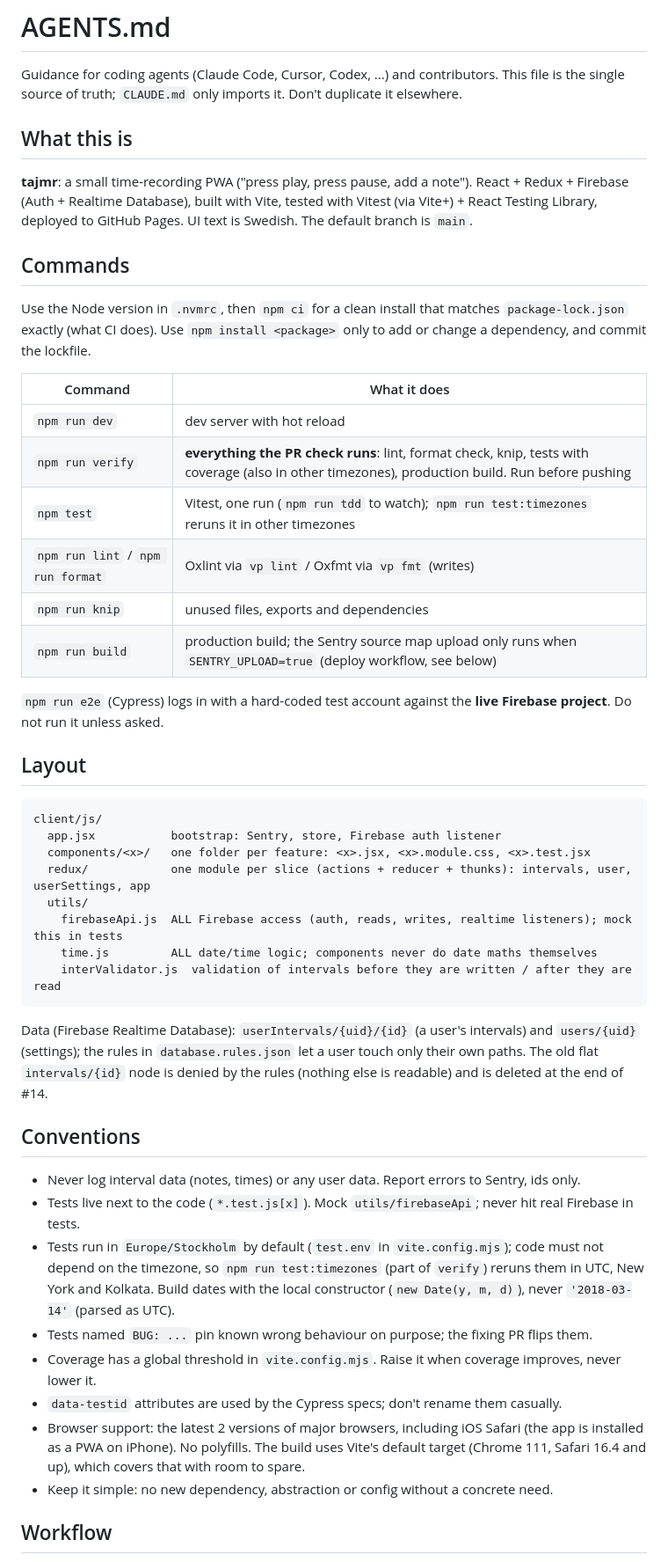
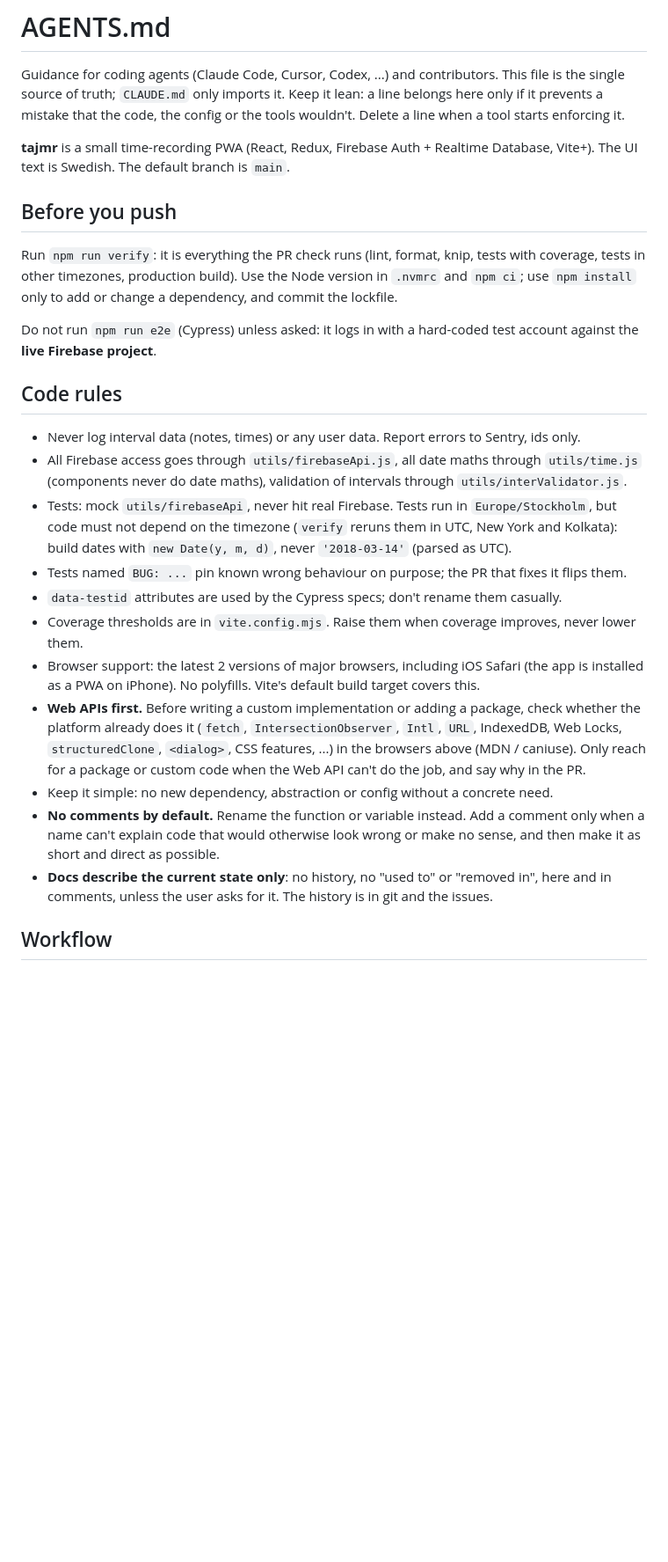
Before and after one commit to hontas/tajmr, a Markdown page: AGENTS.md, the part around one of its changes. Shown at 88% size. GitHub-like rendering; blank space fills up the shorter version.

````diff
--- a/AGENTS.md
+++ b/AGENTS.md
@@ -1,62 +1,44 @@
 # AGENTS.md
 
 Guidance for coding agents (Claude Code, Cursor, Codex, ...) and contributors. This file is the single
-source of truth; `CLAUDE.md` only imports it. Don't duplicate it elsewhere.
+source of truth; `CLAUDE.md` only imports it. Keep it lean: a line belongs here only if it prevents a
+mistake that the code, the config or the tools wouldn't. Delete a line when a tool starts enforcing it.
 
-## What this is
+**tajmr** is a small time-recording PWA (React, Redux, Firebase Auth + Realtime Database, Vite+). The UI
+text is Swedish. The default branch is `main`.
 
-**tajmr**: a small time-recording PWA ("press play, press pause, add a note"). React + Redux +
-Firebase (Auth + Realtime Database), built with Vite, tested with Vitest (via Vite+) + React Testing Library,
-deployed to GitHub Pages. UI text is Swedish. The default branch is `main`.
+## Before you push
 
-## Commands
+Run `npm run verify`: it is everything the PR check runs (lint, format, knip, tests with coverage, tests in
+other timezones, production build). Use the Node version in `.nvmrc` and `npm ci`; use `npm install` only
+to add or change a dependency, and commit the lockfile.
 
-Use the Node version in `.nvmrc`, then `npm ci` for a clean install that matches `package-lock.json` exactly
-(what CI does). Use `npm install <package>` only to add or change a dependency, and commit the lockfile.
+Do not run `npm run e2e` (Cypress) unless asked: it logs in with a hard-coded test account against the
+**live Firebase project**.
 
-| Command | What it does |
-| --- | --- |
-| `npm run dev` | dev server with hot reload |
-| `npm run verify` | **everything the PR check runs**: lint, format check, knip, tests with coverage (also in other timezones), production build. Run before pushing |
-| `npm test` | Vitest, one run (`npm run tdd` to watch); `npm run test:timezones` reruns it in other timezones |
-| `npm run lint` / `npm run format` | Oxlint via `vp lint` / Oxfmt via `vp fmt` (writes) |
-| `npm run knip` | unused files, exports and dependencies |
-| `npm run build` | production build; the Sentry source map upload only runs when `SENTRY_UPLOAD=true` (deploy workflow, see below) |
-
-`npm run e2e` (Cypress) logs in with a hard-coded test account against the **live Firebase project**. Do
-not run it unless asked.
-
-## Layout
-
-```
-client/js/
-  app.jsx           bootstrap: Sentry, store, Firebase auth listener
-  components/<x>/   one folder per feature: <x>.jsx, <x>.module.css, <x>.test.jsx
-  redux/            one module per slice (actions + reducer + thunks): intervals, user, userSettings, app
-  utils/
-    firebaseApi.js  ALL Firebase access (auth, reads, writes, realtime listeners); mock this in tests
-    time.js         ALL date/time logic; components never do date maths themselves
-    interValidator.js  validation of intervals before they are written / after they are read
-```
-
-Data (Firebase Realtime Database): `userIntervals/{uid}/{id}` (a user's intervals) and `users/{uid}`
-(settings); the rules in `database.rules.json` let a user touch only their own paths. The old flat
-`intervals/{id}` node is denied by the rules (nothing else is readable) and is deleted at the end of #14.
-
-## Conventions
+## Code rules
 
 - Never log interval data (notes, times) or any user data. Report errors to Sentry, ids only.
-- Tests live next to the code (`*.test.js[x]`). Mock `utils/firebaseApi`; never hit real Firebase in tests.
-- Tests run in `Europe/Stockholm` by default (`test.env` in `vite.config.mjs`); code must not depend on the
-  timezone, so `npm run test:timezones` (part of `verify`) reruns them in UTC, New York and Kolkata. Build
-  dates with the local constructor (`new Date(y, m, d)`), never `'2018-03-14'` (parsed as UTC).
-- Tests named `BUG: ...` pin known wrong behaviour on purpose; the fixing PR flips them.
-- Coverage has a global threshold in `vite.config.mjs`. Raise it when coverage improves, never lower it.
+- All Firebase access goes through `utils/firebaseApi.js`, all date maths through `utils/time.js`
+  (components never do date maths), validation of intervals through `utils/interValidator.js`.
+- Tests: mock `utils/firebaseApi`, never hit real Firebase. Tests run in `Europe/Stockholm`, but code must
+  not depend on the timezone (`verify` reruns them in UTC, New York and Kolkata): build dates with
+  `new Date(y, m, d)`, never `'2018-03-14'` (parsed as UTC).
+- Tests named `BUG: ...` pin known wrong behaviour on purpose; the PR that fixes it flips them.
 - `data-testid` attributes are used by the Cypress specs; don't rename them casually.
-- Browser support: the latest 2 versions of major browsers, including iOS Safari (the app is installed
-  as a PWA on iPhone). No polyfills. The build uses Vite's default target (Chrome 111, Safari 16.4 and
-  up), which covers that with room to spare.
+- Coverage thresholds are in `vite.config.mjs`. Raise them when coverage improves, never lower them.
+- Browser support: the latest 2 versions of major browsers, including iOS Safari (the app is installed as
+  a PWA on iPhone). No polyfills. Vite's default build target covers this.
+- **Web APIs first.** Before writing a custom implementation or adding a package, check whether the
+  platform already does it (`fetch`, `IntersectionObserver`, `Intl`, `URL`, IndexedDB, Web Locks,
+  `structuredClone`, `<dialog>`, CSS features, ...) in the browsers above (MDN / caniuse). Only reach for a
+  package or custom code when the Web API can't do the job, and say why in the PR.
 - Keep it simple: no new dependency, abstraction or config without a concrete need.
+- **No comments by default.** Rename the function or variable instead. Add a comment only when a name
+  can't explain code that would otherwise look wrong or make no sense, and then make it as short and
+  direct as possible.
+- **Docs describe the current state only**: no history, no "used to" or "removed in", here and in
+  comments, unless the user asks for it. The history is in git and the issues.
 
 ## Workflow
 
````
Also changed, not shown: other parts of AGENTS.md (+25 -26 lines), .github/pull_request_template.md (added, +48 -0 lines).
